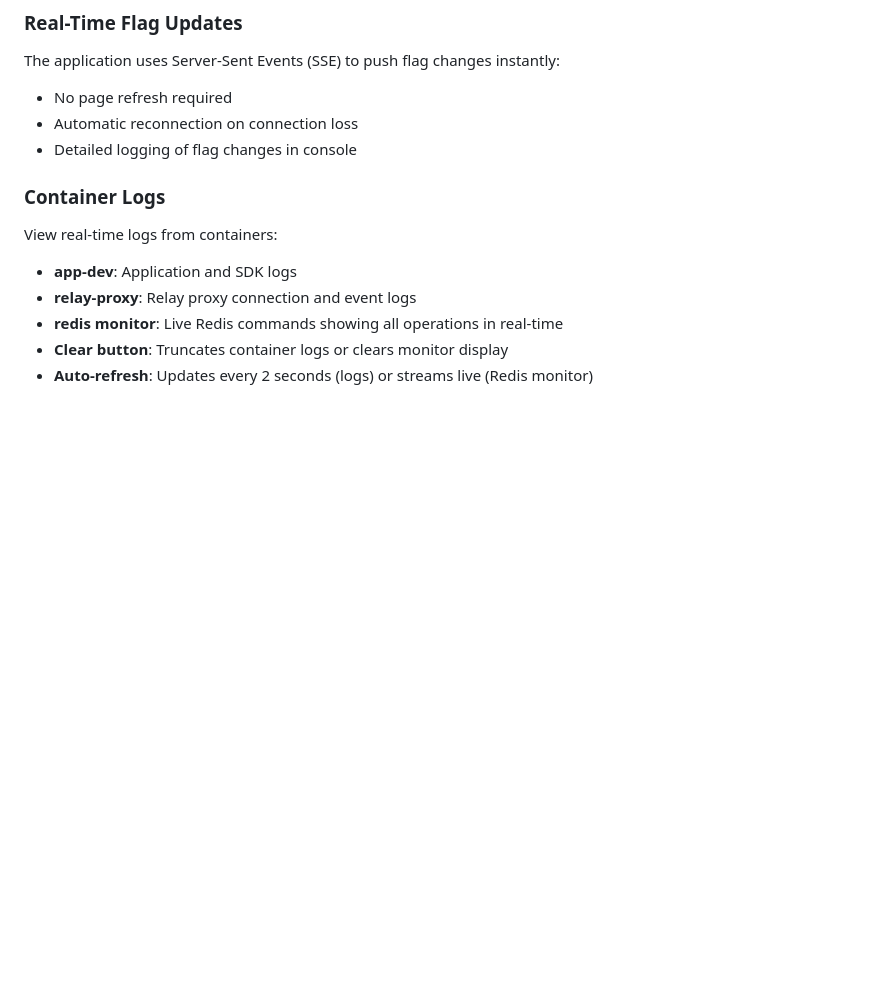
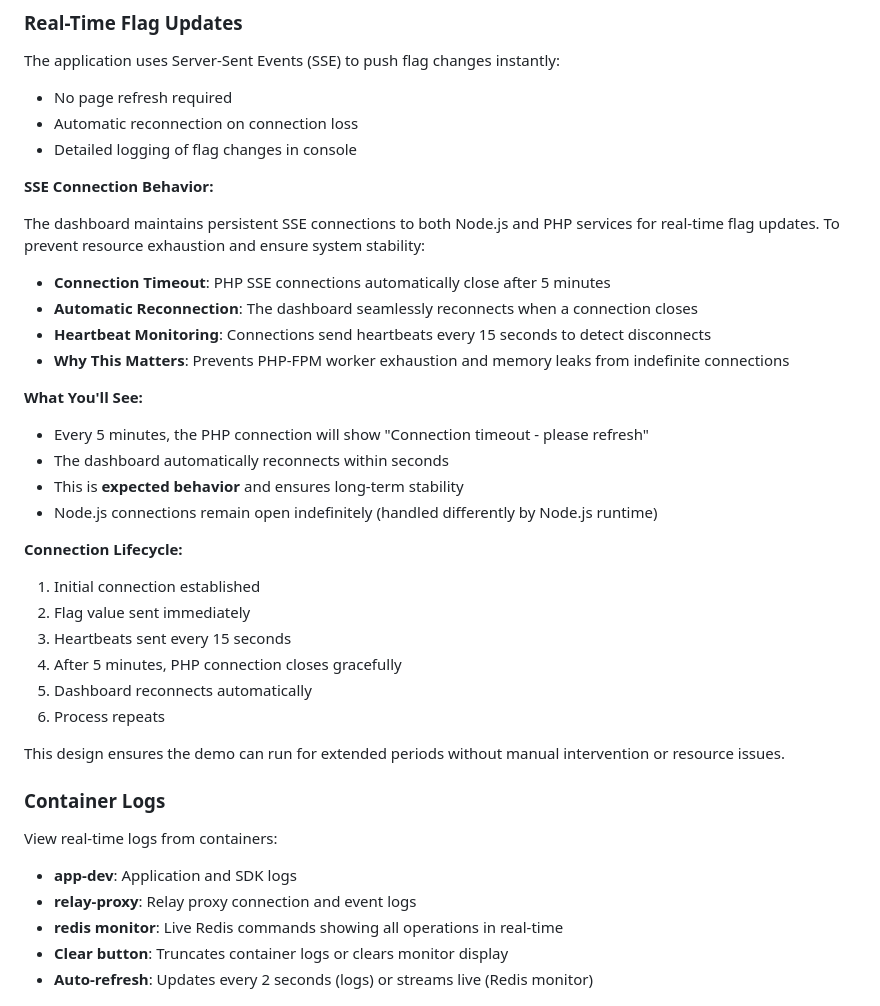
Before and after one commit to bradbunce/launchdarkly-relay-proxy-enterprise-demo, a Markdown page: README.md, the part around one of its changes. GitHub-like rendering; blank space fills up the shorter version.

```diff
--- a/README.md
+++ b/README.md
@@ -140,6 +140,31 @@ The application uses Server-Sent Events (SSE) to push flag changes instantly:
 - No page refresh required
 - Automatic reconnection on connection loss
 - Detailed logging of flag changes in console
+
+**SSE Connection Behavior:**
+
+The dashboard maintains persistent SSE connections to both Node.js and PHP services for real-time flag updates. To prevent resource exhaustion and ensure system stability:
+
+- **Connection Timeout**: PHP SSE connections automatically close after 5 minutes
+- **Automatic Reconnection**: The dashboard seamlessly reconnects when a connection closes
+- **Heartbeat Monitoring**: Connections send heartbeats every 15 seconds to detect disconnects
+- **Why This Matters**: Prevents PHP-FPM worker exhaustion and memory leaks from indefinite connections
+
+**What You'll See:**
+- Every 5 minutes, the PHP connection will show "Connection timeout - please refresh"
+- The dashboard automatically reconnects within seconds
+- This is **expected behavior** and ensures long-term stability
+- Node.js connections remain open indefinitely (handled differently by Node.js runtime)
+
+**Connection Lifecycle:**
+1. Initial connection established
+2. Flag value sent immediately
+3. Heartbeats sent every 15 seconds
+4. After 5 minutes, PHP connection closes gracefully
+5. Dashboard reconnects automatically
+6. Process repeats
+
+This design ensures the demo can run for extended periods without manual intervention or resource issues.
 
 ### Container Logs
 
```
Also changed, not shown: other parts of README.md (+35 -0 lines).
